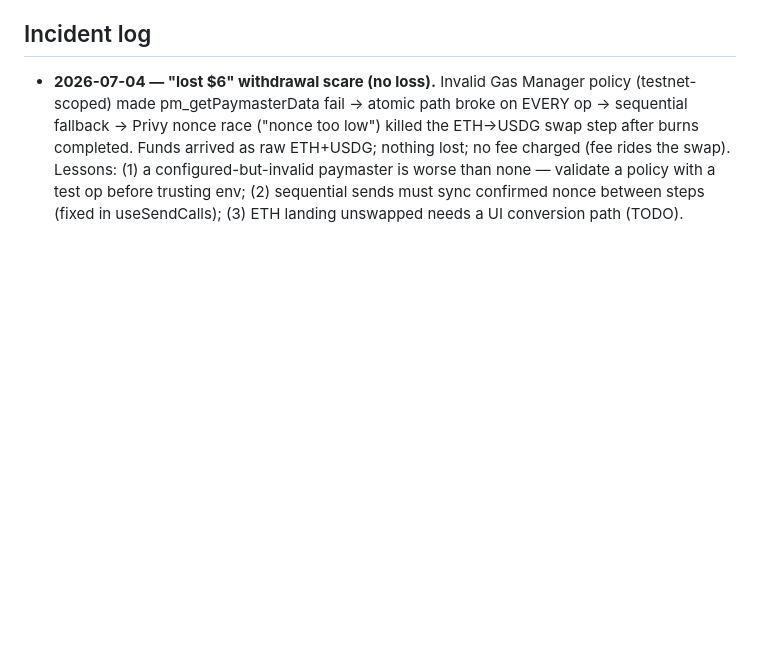
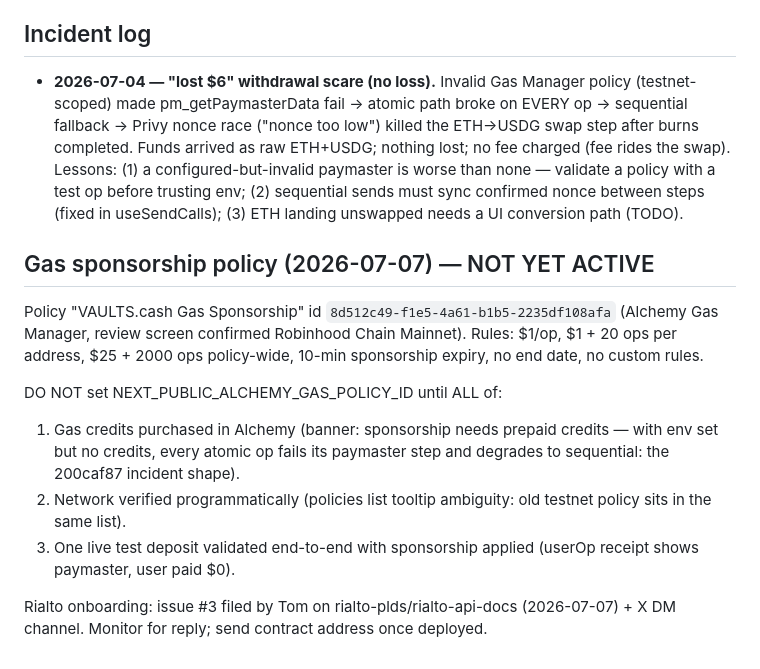
Before and after one commit to worldclasstom/vaults-cash, a Markdown page: docs/RUNBOOK.md, the part around the change. Drawn GitHub-style; blank space fills up the shorter version.

Commit message:
Runbook: gas policy 8d512c49 recorded, activation gated on credits + network check + live validation
Co-Authored-By: Claude Fable 5 <noreply@anthropic.com>

```diff
--- a/docs/RUNBOOK.md
+++ b/docs/RUNBOOK.md
@@ -78,3 +78,23 @@ fee wallet, per `fee_events` grouped by `referrer_wallet` × 50%.
   policy with a test op before trusting env; (2) sequential sends must sync
   confirmed nonce between steps (fixed in useSendCalls); (3) ETH landing
   unswapped needs a UI conversion path (TODO).
+
+## Gas sponsorship policy (2026-07-07) — NOT YET ACTIVE
+
+Policy "VAULTS.cash Gas Sponsorship" id `8d512c49-f1e5-4a61-b1b5-2235df108afa`
+(Alchemy Gas Manager, review screen confirmed Robinhood Chain Mainnet).
+Rules: $1/op, $1 + 20 ops per address, $25 + 2000 ops policy-wide, 10-min
+sponsorship expiry, no end date, no custom rules.
+
+DO NOT set NEXT_PUBLIC_ALCHEMY_GAS_POLICY_ID until ALL of:
+1. Gas credits purchased in Alchemy (banner: sponsorship needs prepaid
+   credits — with env set but no credits, every atomic op fails its
+   paymaster step and degrades to sequential: the 200caf87 incident shape).
+2. Network verified programmatically (policies list tooltip ambiguity:
+   old testnet policy sits in the same list).
+3. One live test deposit validated end-to-end with sponsorship applied
+   (userOp receipt shows paymaster, user paid $0).
+
+Rialto onboarding: issue #3 filed by Tom on rialto-plds/rialto-api-docs
+(2026-07-07) + X DM channel. Monitor for reply; send contract address
+once deployed.
```
